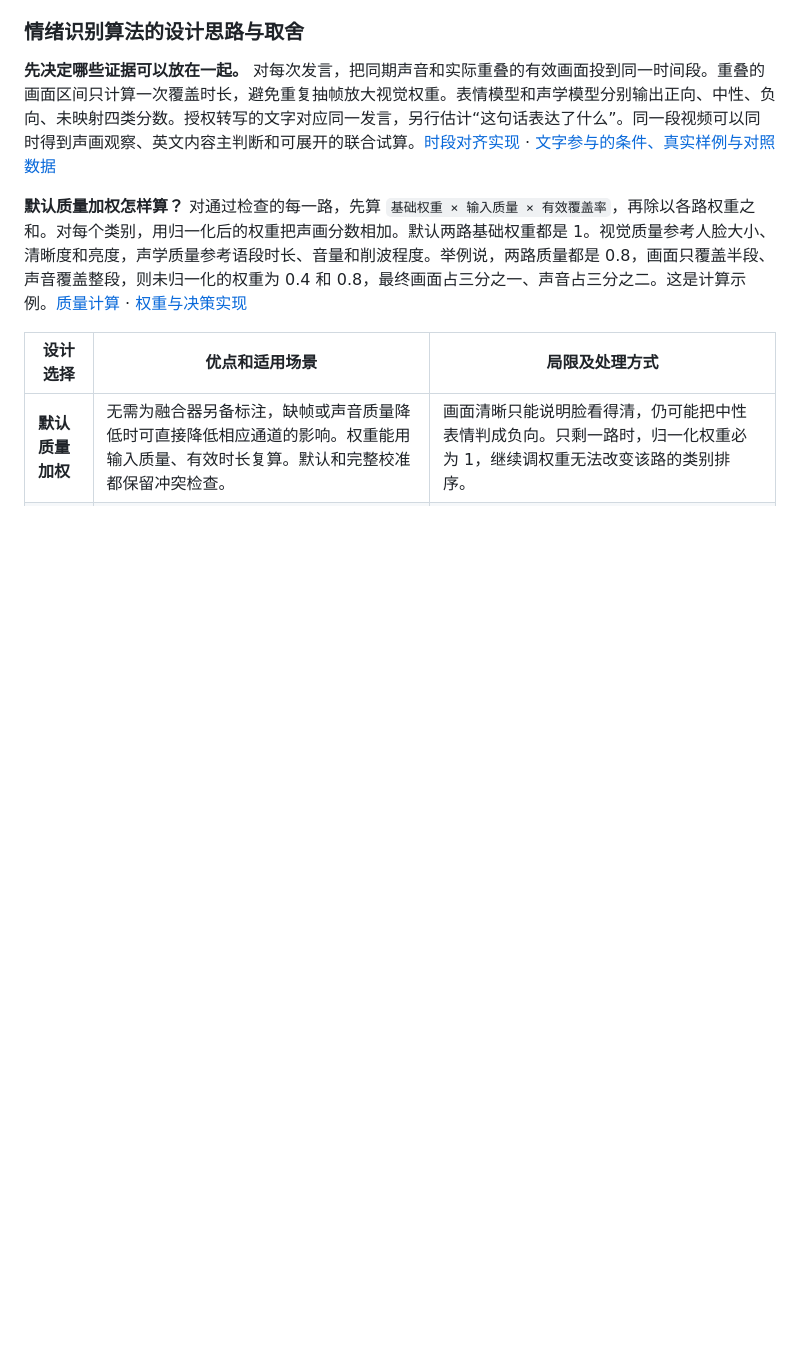
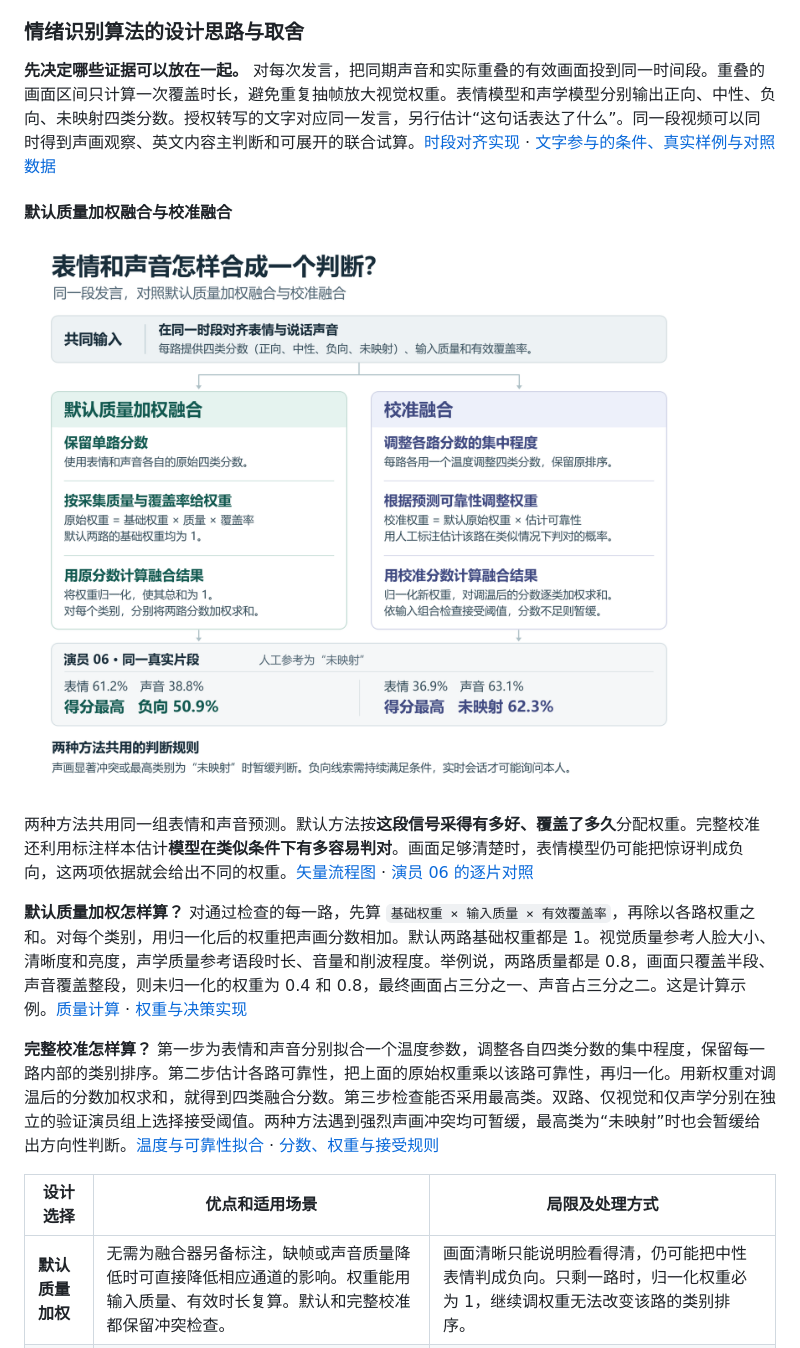
Before and after one commit to dianxingaoshou/emotion-assistant, a Markdown page: docs/MIDTERM_REPORT.md, the part around one of its changes. Drawn GitHub-style; pictures changed too: docs/images/progress/fusion-methods-comparison.png (added); blank space fills up the shorter version.

```diff
--- a/docs/MIDTERM_REPORT.md
+++ b/docs/MIDTERM_REPORT.md
@@ -48,7 +48,15 @@
 
 **先决定哪些证据可以放在一起。** 对每次发言，把同期声音和实际重叠的有效画面投到同一时间段。重叠的画面区间只计算一次覆盖时长，避免重复抽帧放大视觉权重。表情模型和声学模型分别输出正向、中性、负向、未映射四类分数。授权转写的文字对应同一发言，另行估计“这句话表达了什么”。同一段视频可以同时得到声画观察、英文内容主判断和可展开的联合试算。[时段对齐实现](../emotion_assistant/core.py) · [文字参与的条件、真实样例与对照数据](#文字参与情绪识别的条件与实验对照)
 
+#### 默认质量加权融合与校准融合
+
+![同一发言的声画进入两种融合方法。左侧按质量和覆盖加权原始四类分数，右侧用标注数据校准分数、估计通道可靠性并检查接受阈值。](images/progress/fusion-methods-comparison.png)
+
+两种方法共用同一组表情和声音预测。默认方法按**这段信号采得有多好、覆盖了多久**分配权重。完整校准还利用标注样本估计**模型在类似条件下有多容易判对**。画面足够清楚时，表情模型仍可能把惊讶判成负向，这两项依据就会给出不同的权重。[矢量流程图](images/progress/fusion-methods-comparison.svg) · [演员 06 的逐片对照](#演员-06-的同一段发言为什么改变了判断)
+
 **默认质量加权怎样算？** 对通过检查的每一路，先算 `基础权重 × 输入质量 × 有效覆盖率`，再除以各路权重之和。对每个类别，用归一化后的权重把声画分数相加。默认两路基础权重都是 1。视觉质量参考人脸大小、清晰度和亮度，声学质量参考语段时长、音量和削波程度。举例说，两路质量都是 0.8，画面只覆盖半段、声音覆盖整段，则未归一化的权重为 0.4 和 0.8，最终画面占三分之一、声音占三分之二。这是计算示例。[质量计算](../emotion_assistant/models.py) · [权重与决策实现](../emotion_assistant/fusion_policy.py)
+
+**完整校准怎样算？** 第一步为表情和声音分别拟合一个温度参数，调整各自四类分数的集中程度，保留每一路内部的类别排序。第二步估计各路可靠性，把上面的原始权重乘以该路可靠性，再归一化。用新权重对调温后的分数加权求和，就得到四类融合分数。第三步检查能否采用最高类。双路、仅视觉和仅声学分别在独立的验证演员组上选择接受阈值。两种方法遇到强烈声画冲突均可暂缓，最高类为“未映射”时也会暂缓给出方向性判断。[温度与可靠性拟合](../scripts/calibrate_fusion.py) · [分数、权重与接受规则](../emotion_assistant/fusion_policy.py)
 
 | 设计选择 | 优点和适用场景 | 局限及处理方式 |
 | --- | --- | --- |
```
Also changed, not shown: other parts of docs/MIDTERM_REPORT.md (+27 -6 lines), docs/RECOGNITION_EXPERIMENT.md (+1 -1 lines), docs/images/progress/actor06-fusion-frame.jpg (added), 2 other files.
